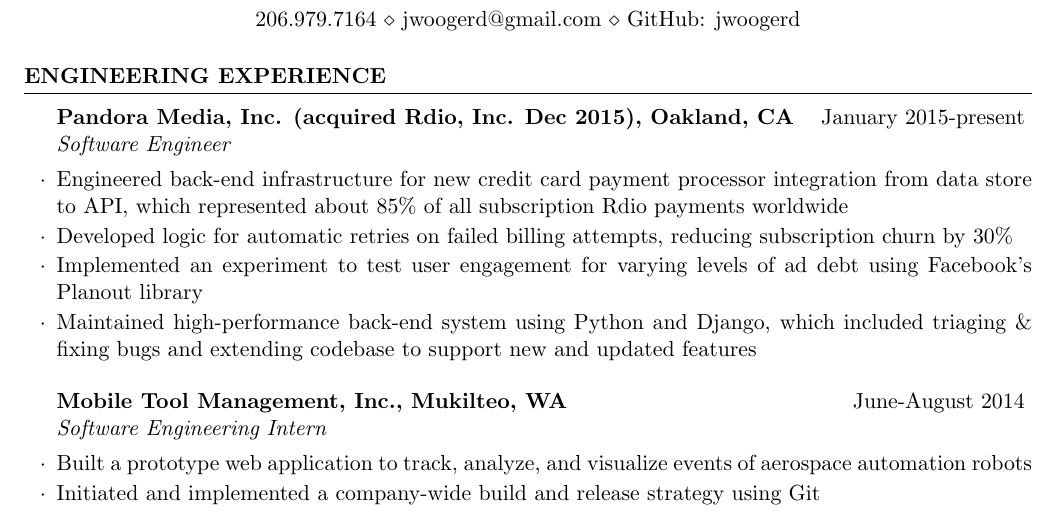
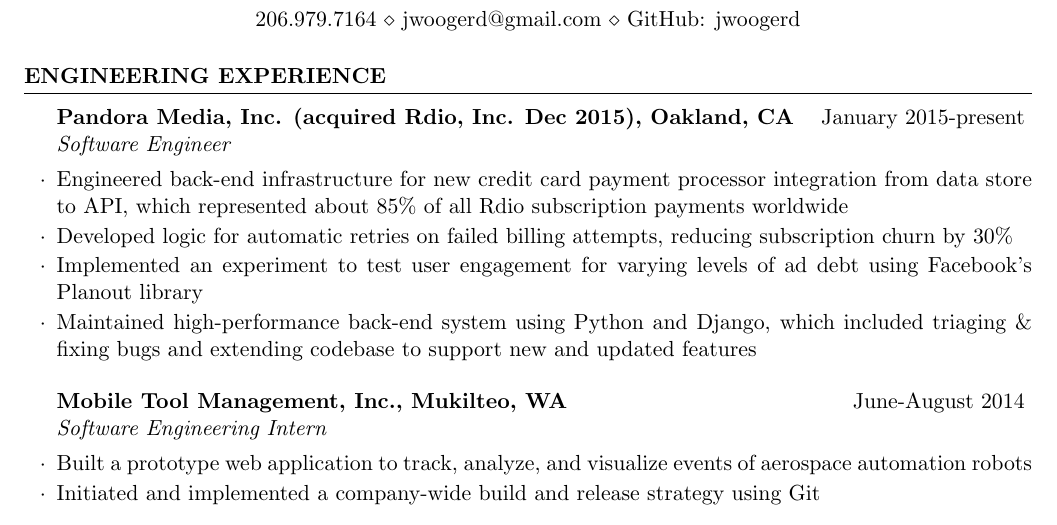
Before and after one commit to jwoogerd/resume, a LaTeX CV (jayme_woogerd_resume.tex): part of the page, cut so that both start at the same text. The pictures show the PDF file jayme_woogerd_resume.pdf that the author committed with the source.

Commit message:
Fix word ordering

```diff
--- a/jayme_woogerd_resume.tex
+++ b/jayme_woogerd_resume.tex
@@ -34,7 +34,7 @@
 
 \begin{rSubsection}{Pandora Media, Inc. (acquired Rdio, Inc. Dec 2015), Oakland, CA}{January 2015-present} {Software Engineer}
 
-\item Engineered back-end infrastructure for new credit card payment processor integration from data store to API, which represented about 85\% of all subscription Rdio payments worldwide
+\item Engineered back-end infrastructure for new credit card payment processor integration from data store to API, which represented about 85\% of all Rdio subscription payments worldwide
 \item Developed logic for automatic retries on failed billing attempts, reducing subscription churn by 30\%
 \item Implemented an experiment to test user engagement for varying levels of ad debt using Facebook's Planout library
 \item Maintained high-performance back-end system using Python and Django, which included triaging \& fixing bugs and extending codebase to support new and updated features
```
Also changed, not shown: jayme_woogerd_resume.pdf.
